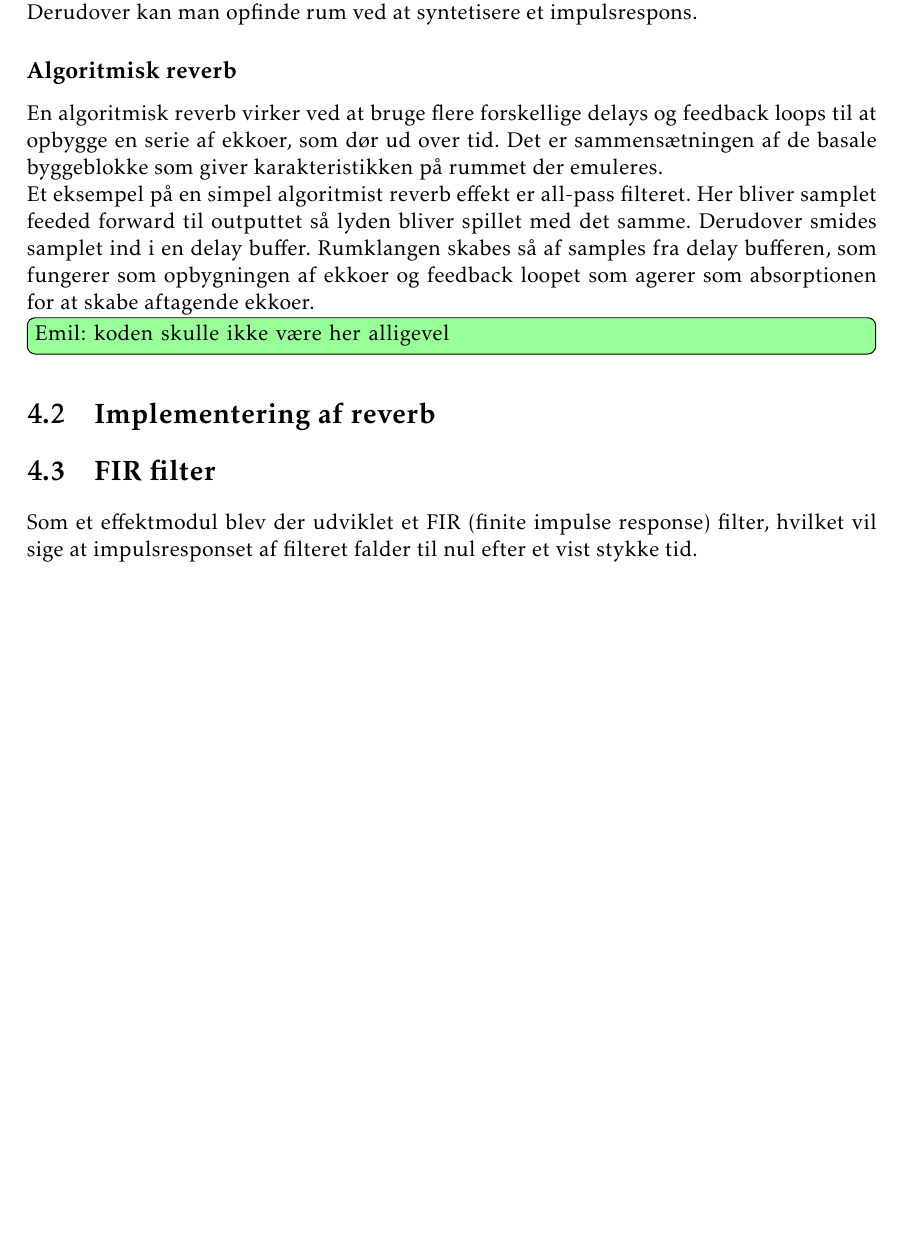
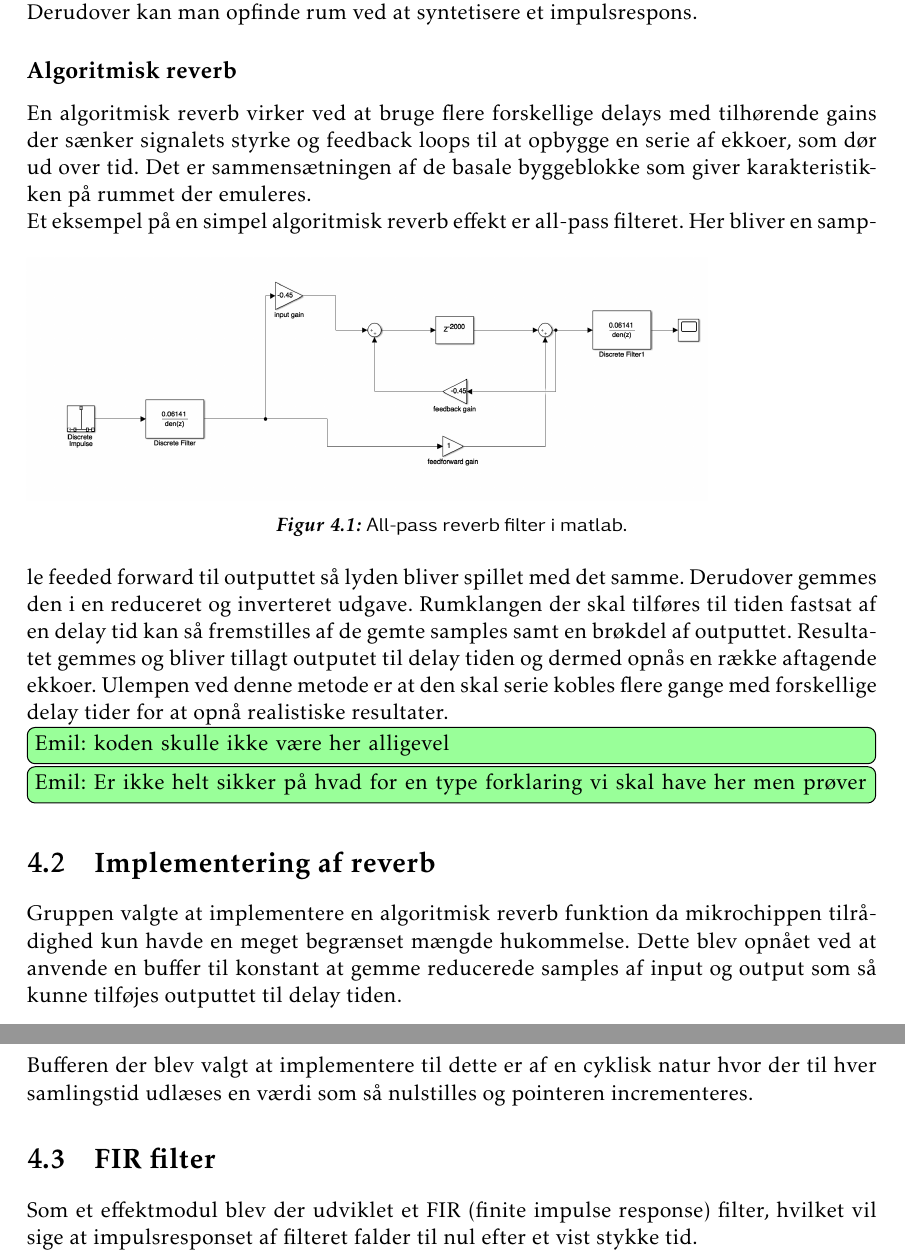
Before and after one commit to jorn/F18.GR3, a LaTeX book (rapport.tex, which reads section/dsp.tex): part of page 18 of 27 before the commit and two parts of pages 18 and 19 of 27 after it, the two joined at a grey line, cut so that both start at the same text, the shorter picture padded with empty space. Compiled offline with pdfLaTeX.

Commit message:
"Reverb implementering" start

```diff
--- a/section/dsp.tex
+++ b/section/dsp.tex
@@ -41,19 +41,33 @@ Fordelen ved convolution reverbs er at ethvert rum i verden kan imiteres, hvis i
 Derudover kan man opfinde rum ved at syntetisere et impulsrespons.
 
 \subsection{Algoritmisk reverb}
-En algoritmisk reverb virker ved at bruge flere forskellige delays og feedback loops til at opbygge en serie af ekkoer, som dør ud over tid.
+En algoritmisk reverb virker ved at bruge flere forskellige delays med tilhørende gains der sænker signalets styrke og feedback loops til at opbygge en serie af ekkoer, som dør ud over tid.
 Det er sammensætningen af de basale byggeblokke som giver karakteristikken på rummet der emuleres.\newline
-Et eksempel på en simpel algoritmist reverb effekt er all-pass filteret.
+Et eksempel på en simpel algoritmisk reverb effekt er all-pass filteret.
 %insert billede af all-pass filter
-Her bliver samplet feeded forward til outputtet så lyden bliver spillet med det samme.
-Derudover smides samplet ind i en delay buffer.
-Rumklangen skabes så af samples fra delay bufferen, som fungerer som opbygningen af ekkoer og feedback loopet som agerer som absorptionen for at skabe aftagende ekkoer.
-
+\begin{figure}[h]
+\includegraphics[width=0.8\linewidth]{./billeder/reverb-testopsaetning.png}
+\caption{All-pass reverb filter i matlab.}
+\label{fig:allPassMatLab}
+\end{figure}
+Her bliver en sample feeded forward til outputtet så lyden bliver spillet med det samme.
+Derudover gemmes den i en reduceret og inverteret udgave. %smides samplet ind i en delay buffer.
+%Rumklangen skabes så af samples fra delay bufferen, som fungerer som opbygningen af ekkoer og feedback loopet som agerer som absorptionen for at skabe aftagende ekkoer.
+Rumklangen der skal tilføres til tiden fastsat af en delay tid kan så fremstilles af de gemte samples samt en brøkdel af outputtet.
+Resultatet gemmes og bliver tillagt outputet til delay tiden og dermed opnås en række aftagende ekkoer.
+Ulempen ved denne metode er at den skal serie kobles flere gange med forskellige delay tider for at opnå realistiske resultater.
 
 
 
 \husk{Emil}{koden skulle ikke være her alligevel}
+\husk{Emil}{Er ikke helt sikker på hvad for en type forklaring vi skal have her men prøver}
 \section{Implementering af reverb}
+Gruppen valgte at implementere en algoritmisk reverb funktion da mikrochippen tilrådighed kun havde en meget begrænset mængde hukommelse.
+Dette blev opnået ved at anvende en buffer til konstant at gemme reducerede samples af input og output som så kunne tilføjes outputtet til delay tiden.
+
+Bufferen der blev valgt at implementere til dette er af en cyklisk natur hvor der til hver samlingstid udlæses en værdi som så nulstilles og pointeren incrementeres.
+
+
 
 \section{FIR filter}
 Som et effektmodul blev der udviklet et FIR (finite impulse response) filter, hvilket vil sige at impulsresponset af filteret falder til nul efter et vist stykke tid.\newline
```
